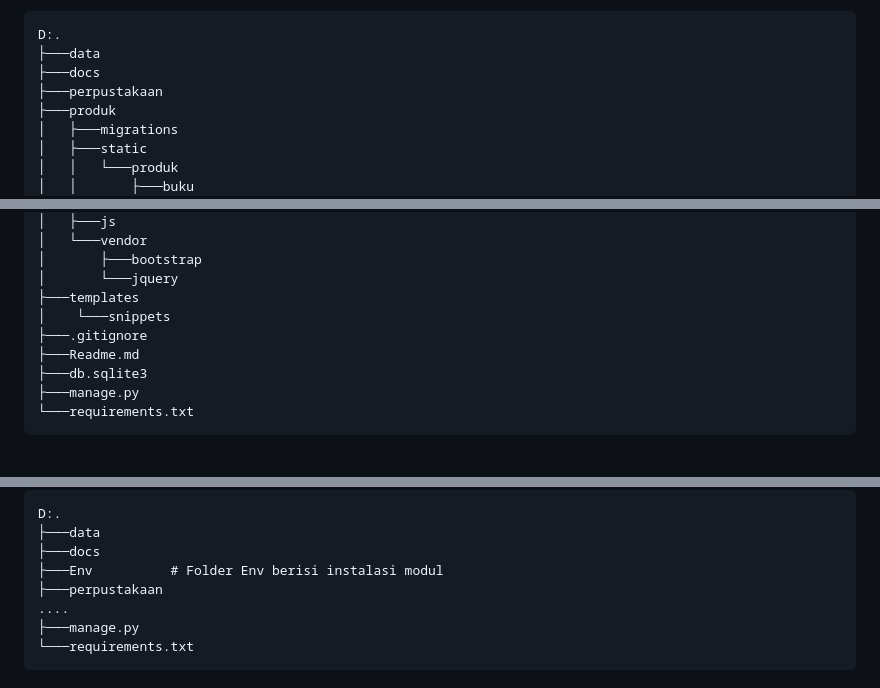
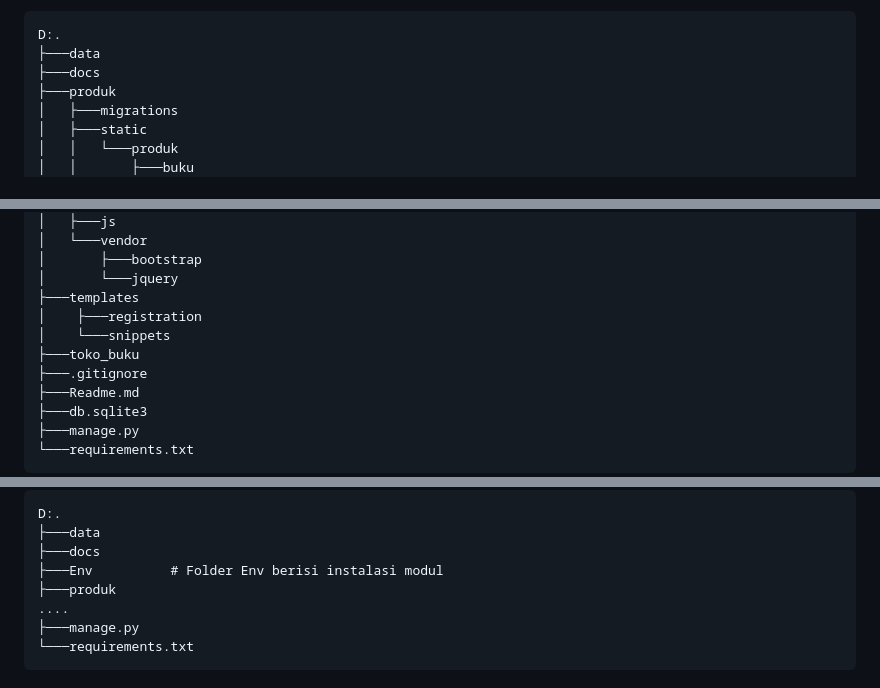
Before and after one commit to Maulanawesome5/perpustakaan, a Markdown page: Readme.md, 3 parts joined by grey strips. GitHub-like rendering; blank space fills up the shorter version.

```diff
--- a/Readme.md
+++ b/Readme.md
@@ -62,7 +62,6 @@ Maka sekarang, isi workspace `toko_buku` anda seharusnya seperti dibawah ini
 D:.
 ├───data
 ├───docs
-├───perpustakaan
 ├───produk
 │   ├───migrations
 │   ├───static
@@ -82,7 +81,9 @@ D:.
 │       ├───bootstrap
 │       └───jquery
 ├───templates
+│    ├───registration
 │    └───snippets
+├───toko_buku
 ├───.gitignore
 ├───Readme.md
 ├───db.sqlite3
@@ -105,7 +106,7 @@ D:.
 ├───data
 ├───docs
 ├───Env          # Folder Env berisi instalasi modul
-├───perpustakaan
+├───produk
 ....
 ├───manage.py
 └───requirements.txt
```
Also changed, not shown: other parts of Readme.md (+2 -2 lines).
